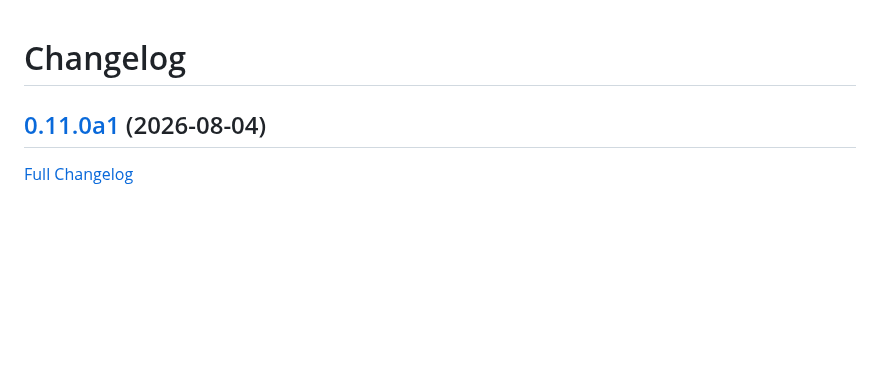
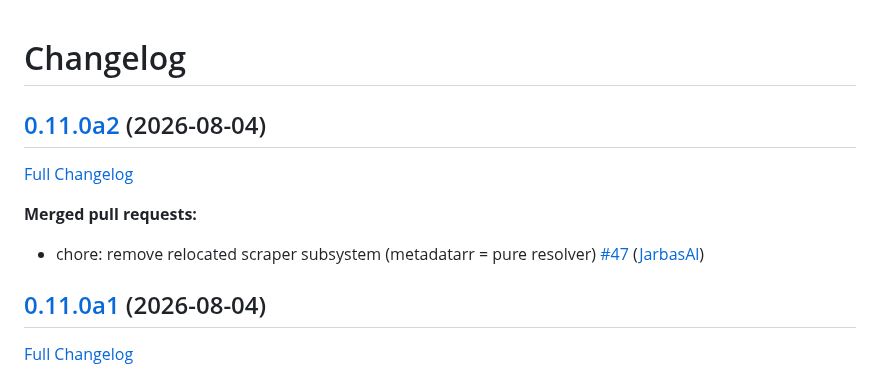
Before and after one commit to LeMetadatarr/metadatarr, a Markdown page: CHANGELOG.md, the part around the change. Drawn GitHub-style; blank space fills up the shorter version.

Commit message:
Update Changelog

```diff
--- a/CHANGELOG.md
+++ b/CHANGELOG.md
@@ -1,4 +1,12 @@
 # Changelog
+
+## [0.11.0a2](https://github.com/LeMetadatarr/metadatarr/tree/0.11.0a2) (2026-08-04)
+
+[Full Changelog](https://github.com/LeMetadatarr/metadatarr/compare/0.11.0a1...0.11.0a2)
+
+**Merged pull requests:**
+
+- chore: remove relocated scraper subsystem \(metadatarr = pure resolver\) [\#47](https://github.com/LeMetadatarr/metadatarr/pull/47) ([JarbasAl](https://github.com/JarbasAl))
 
 ## [0.11.0a1](https://github.com/LeMetadatarr/metadatarr/tree/0.11.0a1) (2026-08-04)
 
```
